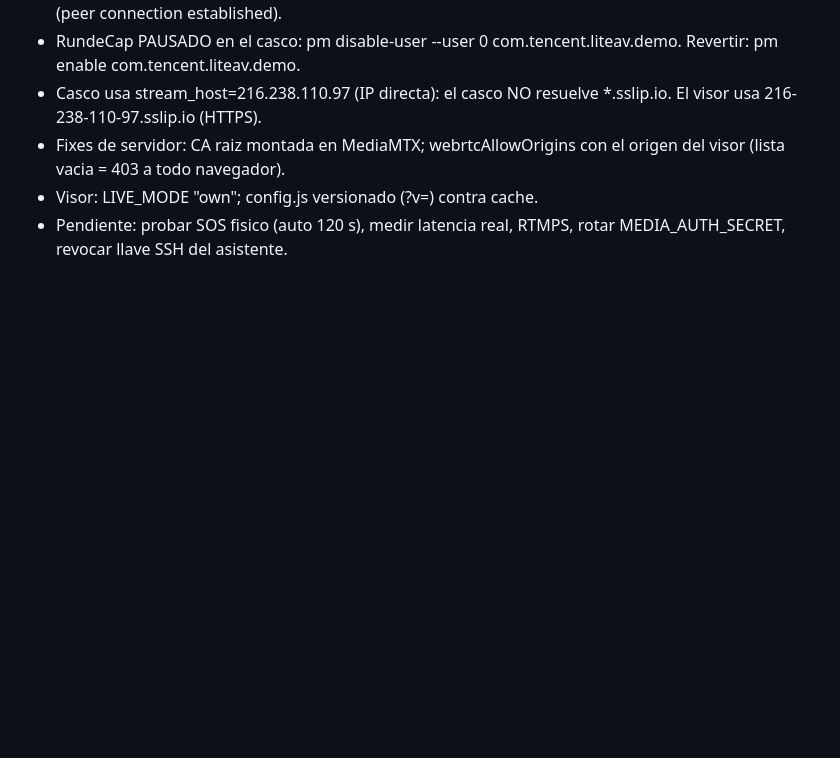
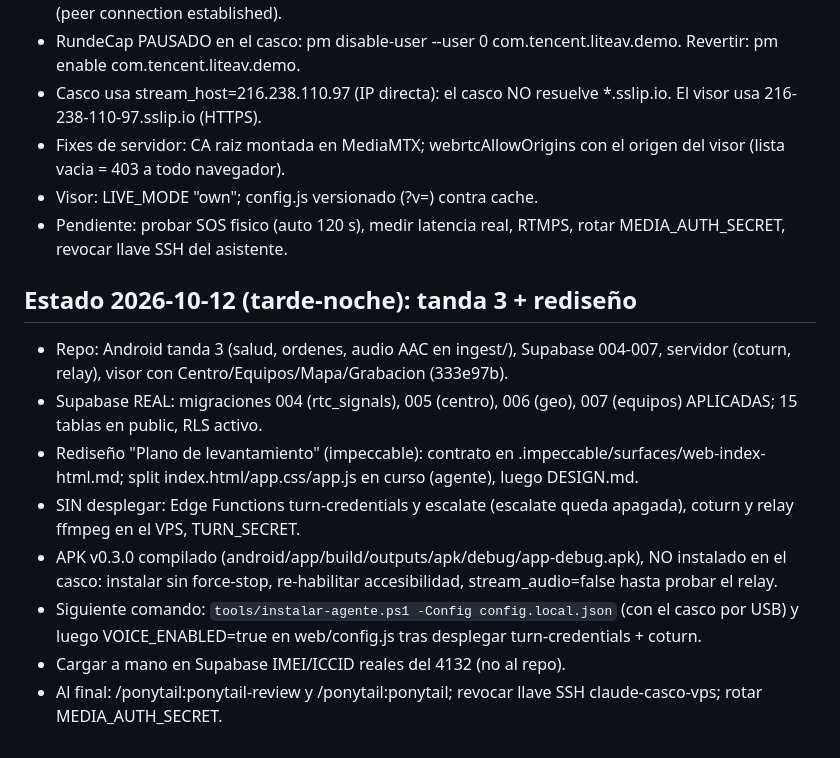
Before and after one commit to exertion-solutions/casco-inteligente, a Markdown page: PENDIENTES.md, the part around the change. Rendered like a GitHub page; blank space fills up the shorter version.

Commit message:
PENDIENTES: estado tanda 3 y rediseño
Co-Authored-By: Claude Sonnet 5.5 <noreply@anthropic.com>

```diff
--- a/PENDIENTES.md
+++ b/PENDIENTES.md
@@ -49,3 +49,13 @@
 - Fixes de servidor: CA raiz montada en MediaMTX; webrtcAllowOrigins con el origen del visor (lista vacia = 403 a todo navegador).
 - Visor: LIVE_MODE "own"; config.js versionado (?v=) contra cache.
 - Pendiente: probar SOS fisico (auto 120 s), medir latencia real, RTMPS, rotar MEDIA_AUTH_SECRET, revocar llave SSH del asistente.
+
+## Estado 2026-10-12 (tarde-noche): tanda 3 + rediseño
+- Repo: Android tanda 3 (salud, ordenes, audio AAC en ingest/), Supabase 004-007, servidor (coturn, relay), visor con Centro/Equipos/Mapa/Grabacion (333e97b).
+- Supabase REAL: migraciones 004 (rtc_signals), 005 (centro), 006 (geo), 007 (equipos) APLICADAS; 15 tablas en public, RLS activo.
+- Rediseño "Plano de levantamiento" (impeccable): contrato en .impeccable/surfaces/web-index-html.md; split index.html/app.css/app.js en curso (agente), luego DESIGN.md.
+- SIN desplegar: Edge Functions turn-credentials y escalate (escalate queda apagada), coturn y relay ffmpeg en el VPS, TURN_SECRET.
+- APK v0.3.0 compilado (android/app/build/outputs/apk/debug/app-debug.apk), NO instalado en el casco: instalar sin force-stop, re-habilitar accesibilidad, stream_audio=false hasta probar el relay.
+- Siguiente comando: `tools/instalar-agente.ps1 -Config config.local.json` (con el casco por USB) y luego VOICE_ENABLED=true en web/config.js tras desplegar turn-credentials + coturn.
+- Cargar a mano en Supabase IMEI/ICCID reales del 4132 (no al repo).
+- Al final: /ponytail:ponytail-review y /ponytail:ponytail; revocar llave SSH claude-casco-vps; rotar MEDIA_AUTH_SECRET.
```
